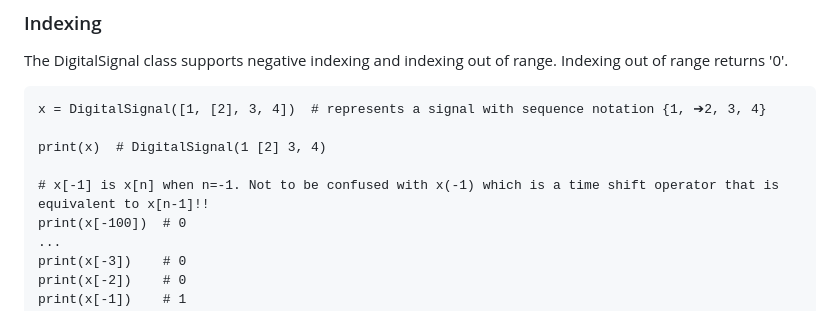
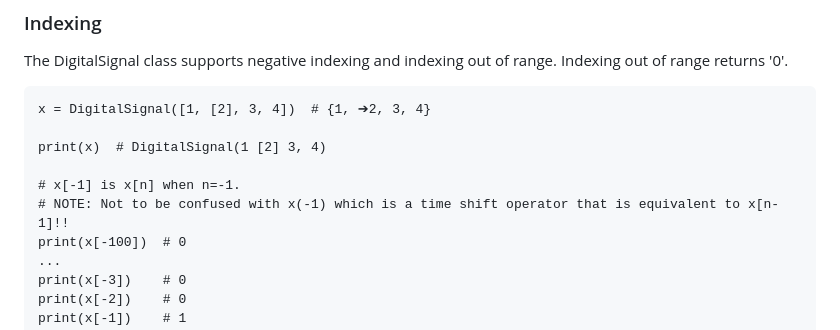
Before and after one commit to caden-cardell/DigitalSignal, a Markdown page: README.md, the part around the change. GitHub-like rendering.

````diff
--- a/README.md
+++ b/README.md
@@ -51,11 +51,12 @@ print(x4)  # DigitalSignal([0])
 ### Indexing
 The DigitalSignal class supports negative indexing and indexing out of range. Indexing out of range returns '0'.
 ```
-x = DigitalSignal([1, [2], 3, 4])  # represents a signal with sequence notation {1, ➔2, 3, 4}
+x = DigitalSignal([1, [2], 3, 4])  # {1, ➔2, 3, 4}
 
 print(x)  # DigitalSignal(1 [2] 3, 4)
 
-# x[-1] is x[n] when n=-1. Not to be confused with x(-1) which is a time shift operator that is equivalent to x[n-1]!!
+# x[-1] is x[n] when n=-1.
+# NOTE: Not to be confused with x(-1) which is a time shift operator that is equivalent to x[n-1]!!
 print(x[-100])  # 0
 ...
 print(x[-3])    # 0
````
